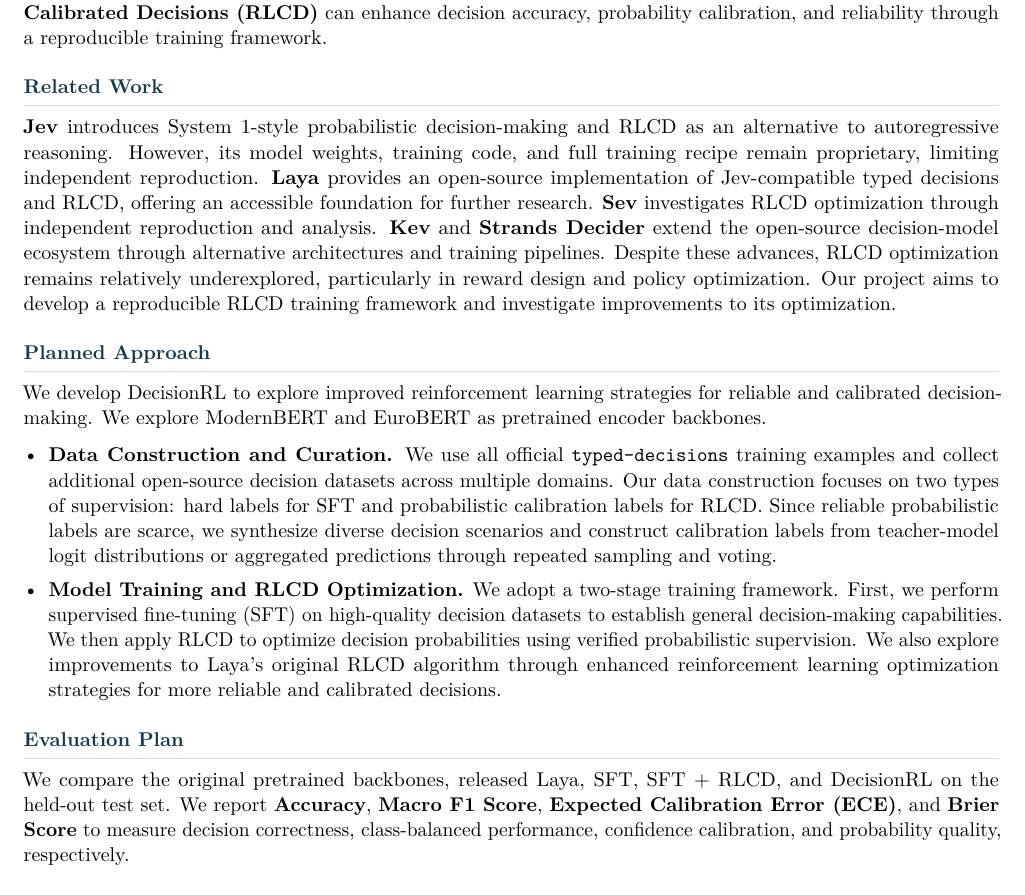
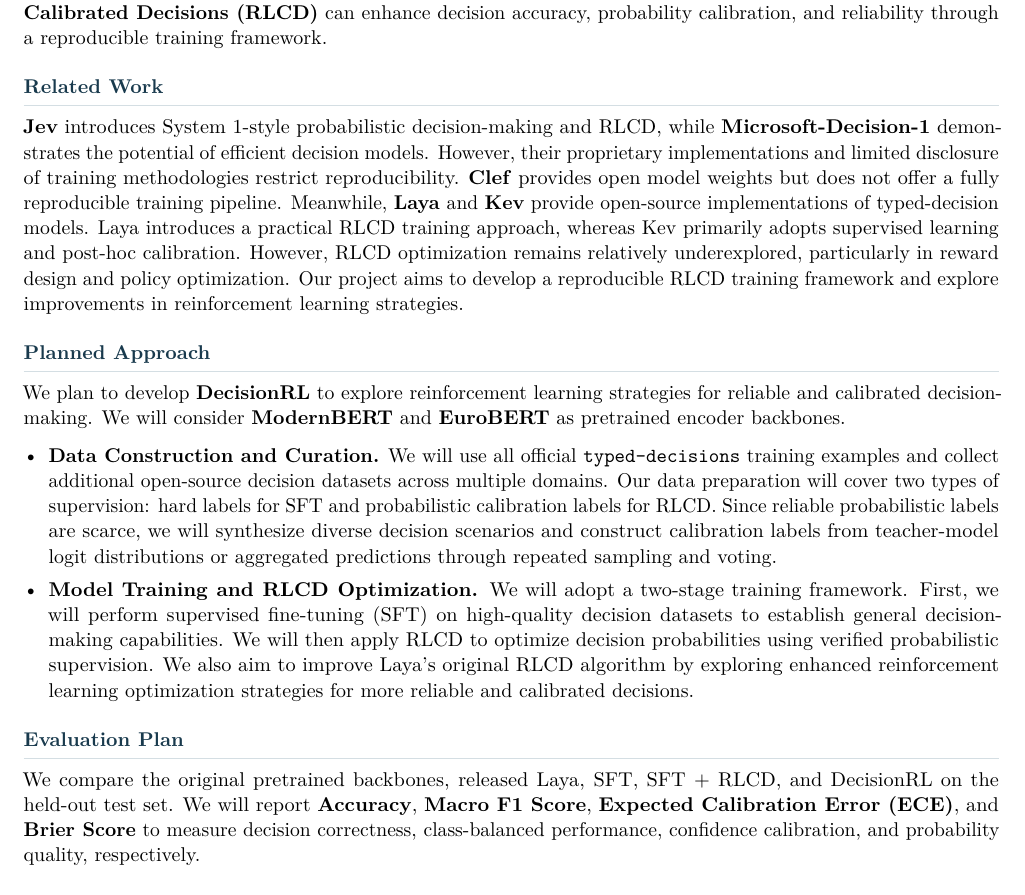
Before and after one commit to yanyundoris/ME2502_RL_Project, a LaTeX document (materials/rlcd_proposal.tex): part of the page, cut so that both start at the same text. Compiled offline with pdfLaTeX.

Commit message:
Update proposal related work and planned approach

```diff
--- a/materials/rlcd_proposal.tex
+++ b/materials/rlcd_proposal.tex
@@ -107,70 +107,91 @@
 
 \section*{Related Work}
 
+% \textbf{Jev} introduces System 1-style probabilistic
+% decision-making and RLCD as an alternative to
+% autoregressive reasoning.
+% However, its model weights, training code, and full
+% training recipe remain proprietary, limiting
+% independent reproduction.
+% \textbf{Laya} provides an open-source implementation
+% of Jev-compatible typed decisions and RLCD,
+% offering an accessible foundation for further research.
+% \textbf{Sev} investigates RLCD optimization through
+% independent reproduction and analysis.
+% \textbf{Kev} and \textbf{Strands Decider} extend the
+% open-source decision-model ecosystem through
+% alternative architectures and training pipelines. Despite these advances, RLCD optimization remains
+% relatively underexplored, particularly in reward
+% design and policy optimization.
+% Our project aims to develop a reproducible RLCD
+% training framework and investigate improvements
+% to its optimization.
+
 \textbf{Jev} introduces System 1-style probabilistic
-decision-making and RLCD as an alternative to
-autoregressive reasoning.
-However, its model weights, training code, and full
-training recipe remain proprietary, limiting
-independent reproduction.
-\textbf{Laya} provides an open-source implementation
-of Jev-compatible typed decisions and RLCD,
-offering an accessible foundation for further research.
-\textbf{Sev} investigates RLCD optimization through
-independent reproduction and analysis.
-\textbf{Kev} and \textbf{Strands Decider} extend the
-open-source decision-model ecosystem through
-alternative architectures and training pipelines. Despite these advances, RLCD optimization remains
-relatively underexplored, particularly in reward
-design and policy optimization.
+decision-making and RLCD, while
+\textbf{Microsoft-Decision-1} demonstrates the potential
+of efficient decision models.
+However, their proprietary implementations and
+limited disclosure of training methodologies
+restrict reproducibility.
+\textbf{Clef} provides open model weights but
+does not offer a fully reproducible training pipeline. Meanwhile, \textbf{Laya} and \textbf{Kev} provide
+open-source implementations of typed-decision models.
+Laya introduces a practical RLCD training approach,
+whereas Kev primarily adopts supervised learning
+and post-hoc calibration.
+However, RLCD optimization remains relatively
+underexplored, particularly in reward design
+and policy optimization.
 Our project aims to develop a reproducible RLCD
-training framework and investigate improvements
-to its optimization.
+training framework and explore improvements
+in reinforcement learning strategies.
+
 
 % ==================================================
 % Planned Approach
 % ==================================================
 
+
 \section*{Planned Approach}
 
-We develop DecisionRL to explore improved
+We plan to develop \textbf{DecisionRL} to explore
 reinforcement learning strategies for reliable and
-calibrated decision-making. We explore ModernBERT and EuroBERT as pretrained encoder backbones.
+calibrated decision-making. We will consider
+\textbf{ModernBERT} and \textbf{EuroBERT} as
+pretrained encoder backbones.
 
 \begin{itemize}
 
-  % \item \textbf{Base Model Selection.}
-  % We explore \textbf{ModernBERT} and
-  % \textbf{EuroBERT} as pretrained encoder backbones.
-
   \item \textbf{Data Construction and Curation.}
-  We use all official \texttt{typed-decisions}
+  We will use all official \texttt{typed-decisions}
   training examples and collect additional
   open-source decision datasets across multiple
   domains.
-  Our data construction focuses on two types of
+  Our data preparation will cover two types of
   supervision: hard labels for SFT and probabilistic
   calibration labels for RLCD.
   Since reliable probabilistic labels are scarce,
-  we synthesize diverse decision scenarios and
-  construct calibration labels from teacher-model
-  logit distributions or aggregated predictions
-  through repeated sampling and voting.
+  we will synthesize diverse decision scenarios
+  and construct calibration labels from
+  teacher-model logit distributions or aggregated
+  predictions through repeated sampling and voting.
 
   \item \textbf{Model Training and RLCD Optimization.}
-  We adopt a two-stage training framework.
-  First, we perform supervised fine-tuning (SFT)
-  on high-quality decision datasets to establish
+  We will adopt a two-stage training framework.
+  First, we will perform supervised fine-tuning
+  (SFT) on high-quality decision datasets to establish
   general decision-making capabilities.
-  We then apply RLCD to optimize decision
+  We will then apply RLCD to optimize decision
   probabilities using verified probabilistic
   supervision.
-  We also explore improvements to Laya's original
-  RLCD algorithm through enhanced reinforcement
+  We also aim to improve Laya's original RLCD
+  algorithm by exploring enhanced reinforcement
   learning optimization strategies for more
   reliable and calibrated decisions.
 
 \end{itemize}
+
 
 % ==================================================
 % Evaluation Plan
@@ -181,8 +202,7 @@
 We compare the original pretrained backbones,
 released Laya, SFT, SFT + RLCD, and DecisionRL
 on the held-out
-test set.
-We report \textbf{Accuracy},
+test set. We will report \textbf{Accuracy},
 \textbf{Macro F1 Score},
 \textbf{Expected Calibration Error (ECE)},
 and \textbf{Brier Score} to measure decision
```
Also changed, not shown: 1 other file.
